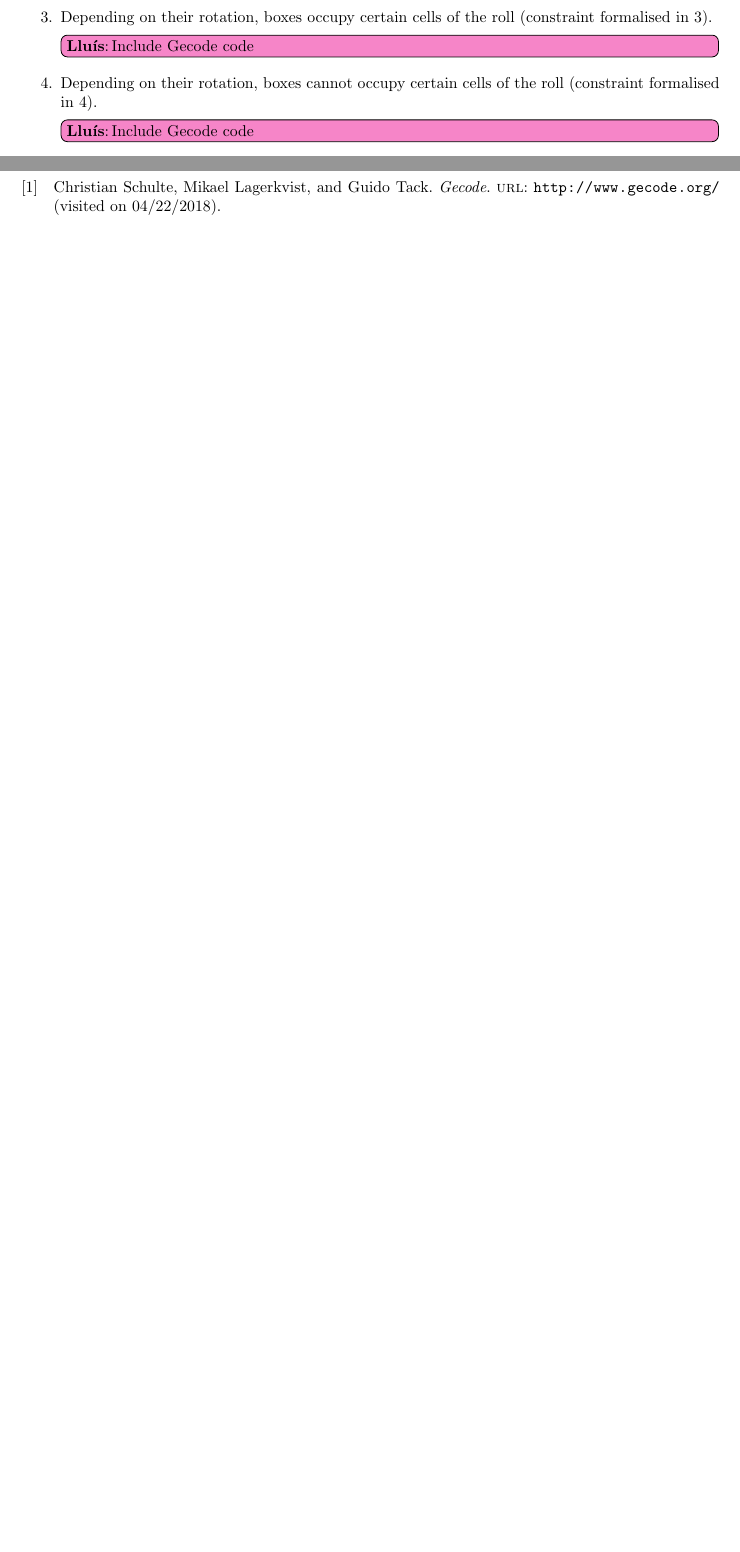
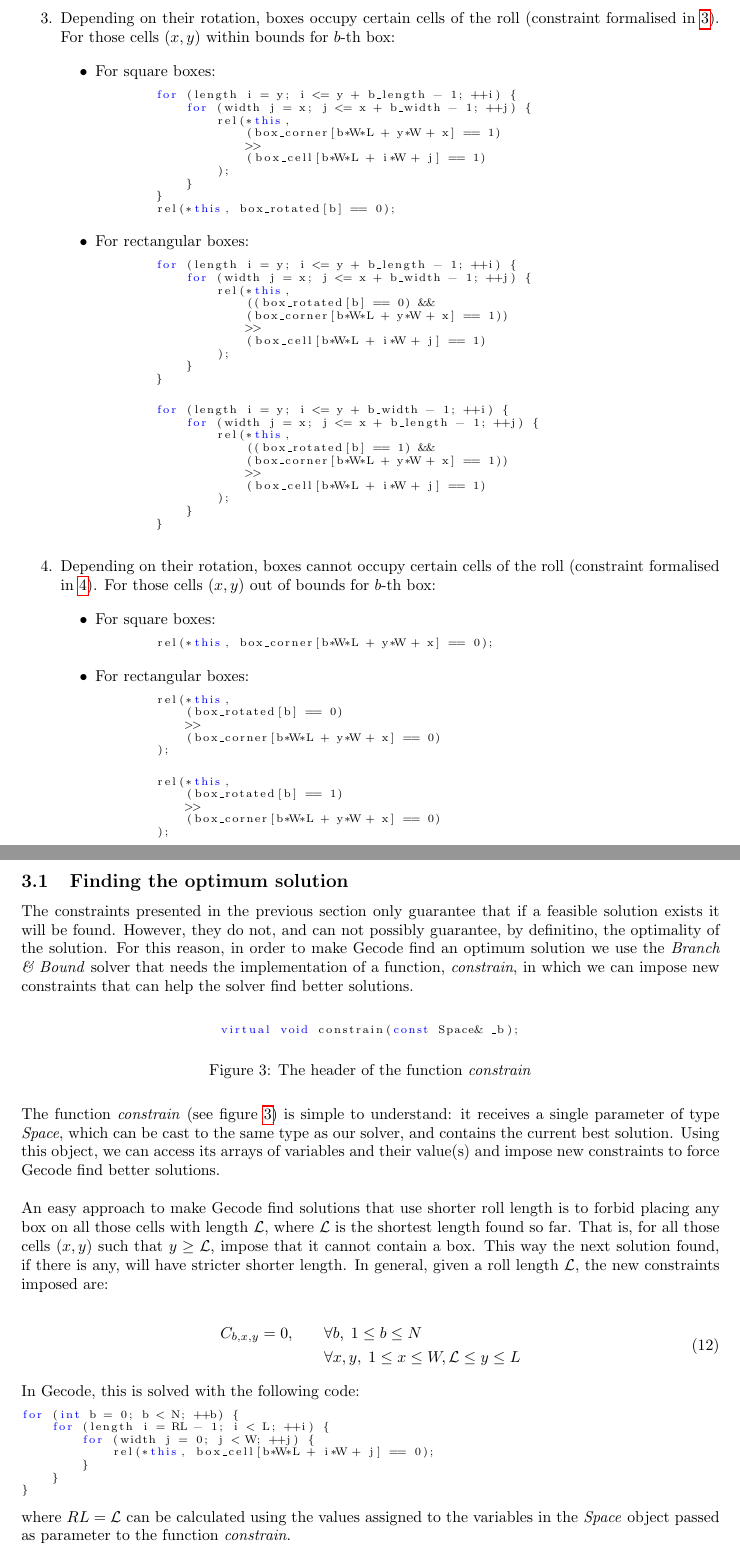
Before and after one commit to lluisalemanypuig/box-wrapping, a LaTeX document (report/main.tex, which reads report/cores/0-header.tex, report/cores/0-macros.tex, report/cores/3-constraint-programming.tex): two parts of pages 7 and 8 of 8, joined at a grey line, cut so that both start at the same text, the shorter picture padded with empty space. Compiled offline with pdfLaTeX.

Commit message:
Continue with report
Updated figures.
Changed specification of general constraints.
Added Gecode code for the constraints.
Continued Constraint Programming section.

```diff
--- a/report/cores/0-header.tex
+++ b/report/cores/0-header.tex
@@ -34,5 +34,5 @@
 %\usepackage[disable]{todonotes}
 \usepackage{todonotes}
 
-% for optional parameters
-\usepackage{xifthen}
+\usepackage{xifthen}	% for optional parameters
+\usepackage{hyperref}	% for hyperlinks
--- a/report/cores/0-macros.tex
+++ b/report/cores/0-macros.tex
@@ -38,6 +38,7 @@
     \mathrel{\overset{\makebox[0pt]{\mbox{\normalfont\tiny\sffamily #1}}}{\quad = \quad}}
 }
 
+\newcommand \optlength {\mathcal{L}}
 \newcommand \Natural {\mathbb{N}}
 \newcommand \Integer {\mathbb{Z}}
 \newcommand \Bool {\mathbb{B}}
@@ -65,9 +66,8 @@
 }
 
 \lstset{language=C++,
-        basicstyle=\ttfamily,
-        keywordstyle=\color{blue}\ttfamily,
-        stringstyle=\color{red}\ttfamily,
-        commentstyle=\color{green}\ttfamily,
+        keywordstyle=\color{blue},
+        stringstyle=\color{red},
+        commentstyle=\color{green},
         morecomment=[l][\color{magenta}]{\#}
 }
--- a/report/cores/3-constraint-programming.tex
+++ b/report/cores/3-constraint-programming.tex
@@ -49,11 +62,135 @@ Also, the implementation of the constraints is as follows:
 
     \item Depending on their rotation, boxes occupy certain cells of the roll
-    (constraint formalised in \ref{constr:box-rot-span}).
+    (constraint formalised in \ref{constr:box-rot-span}). For those cells $(x,y)$
+    within bounds for $b$-th box:
 
-    \lluis{Include Gecode code}
+	\begin{itemize}
+		\item For square boxes:
+		\begin{lstlisting}
+		for (length i = y; i <= y + b_length - 1; ++i) {
+			for (width j = x; j <= x + b_width - 1; ++j) {
+				rel(*this,
+					(box_corner[b*W*L + y*W + x] == 1)
+					>>
+					(box_cell[b*W*L + i*W + j] == 1)
+				);
+			}
+		}
+		rel(*this, box_rotated[b] == 0);
+		\end{lstlisting}
+
+		\item For rectangular boxes:
+		\begin{lstlisting}
+		for (length i = y; i <= y + b_length - 1; ++i) {
+			for (width j = x; j <= x + b_width - 1; ++j) {
+				rel(*this,
+					((box_rotated[b] == 0) &&
+					(box_corner[b*W*L + y*W + x] == 1))
+					>>
+					(box_cell[b*W*L + i*W + j] == 1)
+				);
+			}
+		}
+		\end{lstlisting}
+		\begin{lstlisting}
+		for (length i = y; i <= y + b_width - 1; ++i) {
+			for (width j = x; j <= x + b_length - 1; ++j) {
+				rel(*this,
+					((box_rotated[b] == 1) &&
+					(box_corner[b*W*L + y*W + x] == 1))
+					>>
+					(box_cell[b*W*L + i*W + j] == 1)
+				);
+			}
+		}
+		\end{lstlisting}
+	\end{itemize}
 
     \item Depending on their rotation, boxes cannot occupy certain cells of the
-    roll (constraint formalised in \ref{constr:box-forbid}).
+    roll (constraint formalised in \ref{constr:box-forbid}). For those cells $(x,y)$
+    out of bounds for $b$-th box:
 
-    \lluis{Include Gecode code}
+    \begin{itemize}
+		\item For square boxes:
+		\begin{lstlisting}
+		rel(*this, box_corner[b*W*L + y*W + x] == 0);
+		\end{lstlisting}
+
+		\item For rectangular boxes:
+		\begin{lstlisting}
+		rel(*this,
+			(box_rotated[b] == 0)
+			>>
+			(box_corner[b*W*L + y*W + x] == 0)
+		);
+		\end{lstlisting}
+		\begin{lstlisting}
+		rel(*this,
+			(box_rotated[b] == 1)
+			>>
+			(box_corner[b*W*L + y*W + x] == 0)
+		);
+		\end{lstlisting}
+	\end{itemize}
+
 \end{enumerate}
+
+\subsection{Finding the optimum solution}
+\label{sec:constraint-programming:optimum}
+
+The constraints presented in the previous section only guarantee that if a feasible solution
+exists it will be found. However, they do not, and can not possibly guarantee, by definitino,
+the optimality of the solution. For this reason, in order to make Gecode find an optimum solution
+we use the \textit{Branch \& Bound} solver that needs the implementation of a function,
+\textit{constrain}, in which we can impose new constraints that can help the solver find
+better solutions.
+
+\begin{figure}[H]
+	\centering
+	\begin{lstlisting}[xleftmargin=.24\textwidth]
+	virtual void constrain(const Space& _b);
+	\end{lstlisting}
+	\centeredcaption{The header of the function \textit{constrain}}
+	\label{fig:constrain-header}
+\end{figure}
+
+The function \textit{constrain} (see figure \ref{fig:constrain-header}) is simple to understand:
+it receives a single parameter of type \textit{Space}, which can be cast to the same type as
+our solver, and contains the current best solution. Using this object, we can access its arrays
+of variables and their value(s) and impose new constraints to force Gecode find better solutions.
+
+\hfill
+
+An easy approach to make Gecode find solutions that use shorter roll length is to forbid placing
+any box on all those cells with length $\optlength$, where $\optlength$ is the shortest length found
+so far. That is, for all those cells $(x,y)$ such that $y \ge \optlength$, impose that it cannot
+contain a box. This way the next solution found, if there is any, will have stricter shorter length.
+In general, given a roll length $\optlength$, the new constraints imposed are:
+
+\begin{flalign}
+\label{eq:optimal-solution}
+\begin{split}
+C_{b,x,y} = 0,
+& \qquad \forall b,\; 1 \le b \le N \\
+& \qquad \forall x,y,\; 1 \le x \le W, \optlength \le y \le L
+\end{split}
+\end{flalign}
+
+In Gecode, this is solved with the following code:
+
+\begin{lstlisting}
+for (int b = 0; b < N; ++b) {
+	for (length i = RL - 1; i < L; ++i) {
+		for (width j = 0; j < W; ++j) {
+			rel(*this, box_cell[b*W*L + i*W + j] == 0);
+		}
+	}
+}
+\end{lstlisting}
+
+where $RL = \optlength$ can be calculated using the values assigned to the variables in the
+\textit{Space} object passed as parameter to the function \textit{constrain}.
+
+\subsection{Heuristics}
+
+\subsection{Executing the code}
--- a/report/main.tex
+++ b/report/main.tex
@@ -18,8 +18,8 @@
 
 \input{cores/3-constraint-programming.tex}
 
-\clearpage
-\medskip
-\printbibliography
+%\clearpage
+%\medskip
+%\printbibliography
 
 \end{document}
```
Also changed, not shown: report/cores/2-modelling.tex (+15 -14 lines), report/figures/example-placement.png, report/figures/example-placement.svg, report/figures/out-of-bounds-no-rot.png, report/figures/out-of-bounds-no-rot.svg, report/figures/out-of-bounds-rot.png, report/figures/out-of-bounds-rot.svg, report/cores/3-constraint-programming.tex (25 more changed lines).
